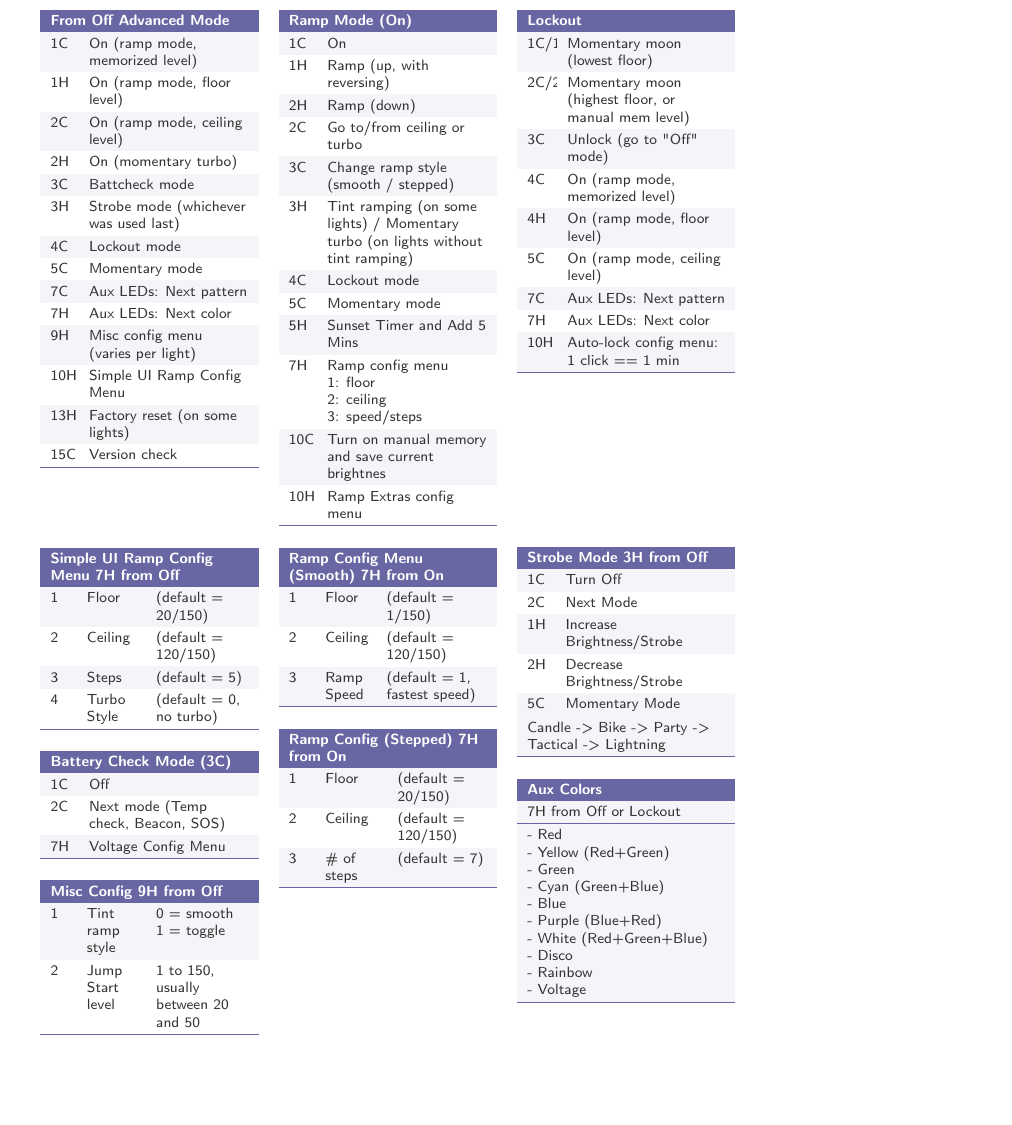
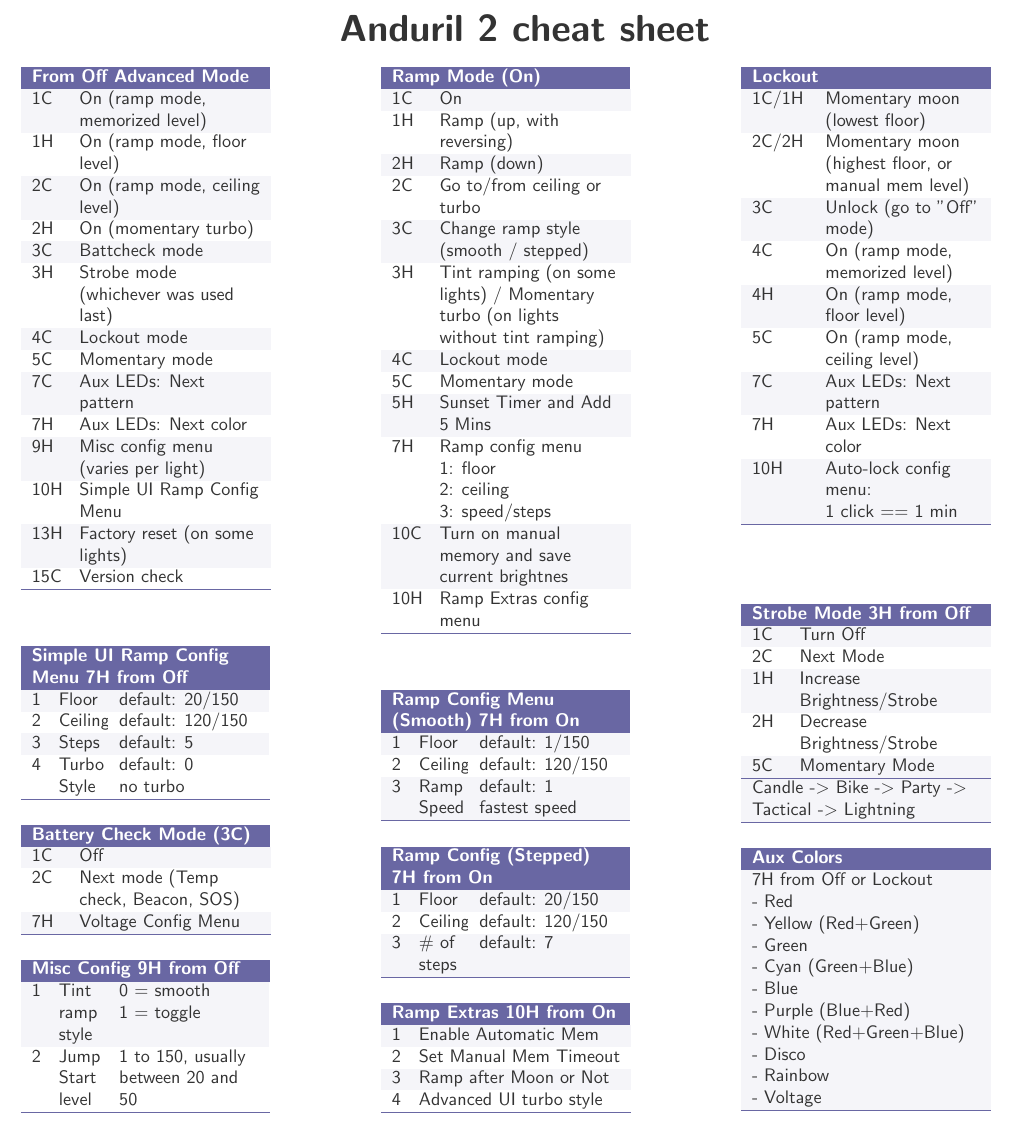
Before and after one commit to petong/anduril2-cheat-sheet, a LaTeX document (cheatsheet.tex): part of the page, cut at the place of the change, the shorter picture padded with empty space. Compiled offline with pdfLaTeX.

Commit message:
port changes

```diff
--- a/cheatsheet.tex
+++ b/cheatsheet.tex
@@ -61,23 +38,18 @@
 \renewcommand{\familydefault}{\sfdefault}
 \color{TextColor}
 
-% remove page numbering
-\pagenumbering{gobble}
+\begin{document}
 
-\begin{document}
-\raggedright
-\raggedcolumns
+\begin{center}
+  {\huge\sffamily\bfseries Anduril 2 cheat sheet} \\
+\end{center}
 
-% Set font size to small. Switch to any value
-% from this page to resize cheat sheet text:
-% www.emerson.emory.edu/services/latex/latex_169.html
-\footnotesize % Small font.
+\begin{multicols*}{3}
 
-\begin{multicols*}{4}
-
-\begin{tabularx}{3.833cm}{p{0.3433 cm} x{3.0897 cm} }
+% From Off Advanced Mode
+\begin{tabularx}{3.80 cm}{p{0.50 cm} x{3.5 cm} }
 \SetRowColor{DarkBackground}
-\mymulticolumn{2}{x{3.833cm}}{\bf\textcolor{white}{From Off Advanced Mode}}  \tn
+\mymulticolumn{2}{x{4.41 cm}}{\bf\textcolor{white}{From Off Advanced Mode}}  \tn
 % Row 0
 \SetRowColor{LightBackground}
 1C & On (ramp mode, memorized level) \tn
@@ -136,34 +108,37 @@
 % Row Count 15 (+ 1)
 \hhline{>{\arrayrulecolor{DarkBackground}}--}
 \end{tabularx}
-\par\addvspace{5.1em}
+\par\addvspace{3 em}
 
-\begin{tabularx}{3.833cm}{p{0.3033 cm} x{0.94023 cm} x{1.78947 cm} }
+% Simple UI Ramp Config
+% \begin{tabularx}{3.80 cm}{p{0.50 cm} x{3.5 cm} }
+\begin{tabularx}{4.0 cm}{p{0.10 cm} x{0.75 cm} x{2.70 cm} }
 \SetRowColor{DarkBackground}
-\mymulticolumn{3}{x{3.833cm}}{\bf\textcolor{white}{Simple UI Ramp Config Menu 7H from Off}}  \tn
+\mymulticolumn{3}{x{4.41 cm}}{\bf\textcolor{white}{Simple UI Ramp Config Menu 7H from Off}}  \tn
 % Row 0
 \SetRowColor{LightBackground}
-1 & Floor & (default = 20/150) \tn
+1 & Floor & default: 20/150 \tn
 % Row Count 1 (+ 1)
 % Row 1
 \SetRowColor{white}
-2 & Ceiling & (default = 120/150) \tn
+2 & Ceiling & default: 120/150 \tn
 % Row Count 2 (+ 1)
 % Row 2
 \SetRowColor{LightBackground}
-3 & Steps & (default = 5) \tn
+3 & Steps & default: 5 \tn
 % Row Count 3 (+ 1)
 % Row 3
 \SetRowColor{white}
-4 & Turbo Style & (default = 0, no turbo) \tn
+4 & Turbo Style & {default: 0 \\ no turbo} \tn
 % Row Count 4 (+ 1)
 \hhline{>{\arrayrulecolor{DarkBackground}}---}
 \end{tabularx}
 \par\addvspace{1.3em}
 
-\begin{tabularx}{3.833cm}{p{0.3433 cm} x{3.0897 cm} }
+% Battery Check Mode
+\begin{tabularx}{3.80 cm}{p{0.50 cm} x{3.5 cm} }
 \SetRowColor{DarkBackground}
-\mymulticolumn{2}{x{3.833cm}}{\bf\textcolor{white}{Battery Check Mode (3C)}}  \tn
+\mymulticolumn{2}{x{4.41 cm}}{\bf\textcolor{white}{Battery Check Mode (3C)}}  \tn
 % Row 0
 \SetRowColor{LightBackground}
 1C & Off \tn
@@ -178,11 +153,11 @@
 % Row Count 3 (+ 1)
 \hhline{>{\arrayrulecolor{DarkBackground}}--}
 \end{tabularx}
-\par\addvspace{1.3em}
+\par\addvspace{1.3 em}
 
-\begin{tabularx}{3.833cm}{p{0.3033 cm} x{0.94023 cm} x{1.78947 cm} }
+\begin{tabularx}{4.0 cm}{p{0.10 cm} x{0.75 cm} x{2.70 cm} }
 \SetRowColor{DarkBackground}
-\mymulticolumn{3}{x{3.833cm}}{\bf\textcolor{white}{Misc Config 9H from Off}}  \tn
+\mymulticolumn{3}{x{4.41 cm}}{\bf\textcolor{white}{Misc Config 9H from Off}}  \tn
 % Row 0
 \SetRowColor{LightBackground}
   1 & Tint ramp style & {0 = smooth \\ 1 = toggle} \tn
@@ -195,9 +170,14 @@
 \end{tabularx}
 \par\addvspace{1.3em}
 
-\begin{tabularx}{3.833cm}{p{0.3433 cm} x{3.0897 cm} }
+\vfill\null
+\columnbreak
+
+% Column 2
+% Ramp Mode On
+\begin{tabularx}{3.80 cm}{p{0.50 cm} x{3.5 cm} }
 \SetRowColor{DarkBackground}
-\mymulticolumn{2}{x{3.833cm}}{\bf\textcolor{white}{Ramp Mode (On)}}  \tn
+\mymulticolumn{2}{x{4.41 cm}}{\bf\textcolor{white}{Ramp Mode (On)}}  \tn
 % Row 0
 \SetRowColor{LightBackground}
 1C & On \tn
@@ -248,99 +228,115 @@
 % Row Count 16 (+ 1)
 \hhline{>{\arrayrulecolor{DarkBackground}}--}
 \end{tabularx}
-\par\addvspace{1.3em}
+\par\addvspace{3 em}
 
-\begin{tabularx}{3.833cm}{p{0.3033 cm} p{0.78858 cm} x{1.94112 cm} }
+% Ramp config
+\begin{tabularx}{4.0 cm}{p{0.10 cm} x{0.75 cm} x{2.70 cm} }
 \SetRowColor{DarkBackground}
-\mymulticolumn{3}{x{3.833cm}}{\bf\textcolor{white}{Ramp Config Menu (Smooth) 7H from On}}  \tn
+\mymulticolumn{3}{x{4.41 cm}}{\bf\textcolor{white}{Ramp Config Menu (Smooth) 7H from On}}  \tn
 % Row 0
 \SetRowColor{LightBackground}
-1 & Floor & (default = 1/150) \tn
-% Row Count 1 (+ 1)
+1 & Floor & default: 1/150 \tn
 % Row 1
 \SetRowColor{white}
-2 & Ceiling & (default = 120/150) \tn
-% Row Count 2 (+ 1)
+2 & Ceiling & default:  120/150 \tn
 % Row 2
 \SetRowColor{LightBackground}
-3 & Ramp Speed & (default = 1, fastest speed) \tn
-% Row Count 4 (+ 2)
+  3 & Ramp Speed & {default: 1 \\ fastest speed} \tn
+% Row 3
 \hhline{>{\arrayrulecolor{DarkBackground}}---}
 \end{tabularx}
 \par\addvspace{1.3em}
 
-\begin{tabularx}{3.833cm}{p{0.3033 cm} x{1.00089 cm} x{1.72881 cm} }
+% Ramp Config Stepped
+\begin{tabularx}{4.0 cm}{p{0.10 cm} x{0.75 cm} x{2.70 cm} }
 \SetRowColor{DarkBackground}
-\mymulticolumn{3}{x{3.833cm}}{\bf\textcolor{white}{Ramp Config (Stepped) 7H from On}}  \tn
+\mymulticolumn{3}{x{4.41 cm}}{\bf\textcolor{white}{Ramp Config (Stepped) 7H from On}}  \tn
 % Row 0
 \SetRowColor{LightBackground}
-1 & Floor & (default = 20/150) \tn
-% Row Count 1 (+ 1)
+1 & Floor & default: 20/150 \tn
 % Row 1
 \SetRowColor{white}
-2 & Ceiling & (default = 120/150) \tn
-% Row Count 2 (+ 1)
+2 & Ceiling & default: 120/150 \tn
 % Row 2
 \SetRowColor{LightBackground}
-3 & \# of steps & (default = 7) \tn
+3 & \# of steps & default:  7 \tn
 % Row Count 3 (+ 1)
 \hhline{>{\arrayrulecolor{DarkBackground}}---}
 \end{tabularx}
 \par\addvspace{1.3em}
 
-\begin{tabularx}{3.833cm}{p{0.37763 cm} x{3.05537 cm} }
+% Ramp Extras from On
+\begin{tabularx}{3.80 cm}{p{0.10 cm} x{3.90 cm} }
 \SetRowColor{DarkBackground}
-\mymulticolumn{2}{x{3.833cm}}{\bf\textcolor{white}{Lockout}}  \tn
+\mymulticolumn{2}{x{4.41 cm}}{\bf\textcolor{white}{Ramp Extras 10H from On}}  \tn
+% Row 0
+\SetRowColor{LightBackground}
+1 & Enable Automatic Mem \tn
+% Row 1
+\SetRowColor{white}
+2 & Set Manual Mem Timeout \tn
+% Row 2
+\SetRowColor{LightBackground}
+3 & Ramp after Moon or Not \tn
+% Row 3
+\SetRowColor{white}
+4 & Advanced UI turbo style \tn
+\hhline{>{\arrayrulecolor{DarkBackground}}--}
+\end{tabularx}
+\par\addvspace{1.3em}
+
+
+\vfill\null
+\columnbreak
+
+% lockout
+\begin{tabularx}{3.80 cm}{p{1 cm} x{3 cm} }
+\SetRowColor{DarkBackground}
+\mymulticolumn{2}{x{4.41 cm}}{\bf\textcolor{white}{Lockout}}  \tn
 % Row 0
 \SetRowColor{LightBackground}
 1C/1H & Momentary moon (lowest floor) \tn
-% Row Count 2 (+ 2)
 % Row 1
 \SetRowColor{white}
 2C/2H & Momentary moon (highest floor, or manual mem level) \tn
-% Row Count 4 (+ 2)
 % Row 2
 \SetRowColor{LightBackground}
 3C & Unlock (go to "Off" mode) \tn
-% Row Count 5 (+ 1)
 % Row 3
 \SetRowColor{white}
 4C & On (ramp mode, memorized level) \tn
-% Row Count 6 (+ 1)
 % Row 4
 \SetRowColor{LightBackground}
 4H & On (ramp mode, floor level) \tn
-% Row Count 7 (+ 1)
 % Row 5
 \SetRowColor{white}
 5C & On (ramp mode, ceiling level) \tn
-% Row Count 8 (+ 1)
 % Row 6
 \SetRowColor{LightBackground}
 7C & Aux LEDs: Next pattern \tn
-% Row Count 9 (+ 1)
 % Row 7
 \SetRowColor{white}
 7H & Aux LEDs: Next color \tn
-% Row Count 10 (+ 1)
 % Row 8
 \SetRowColor{LightBackground}
-10H & Auto-lock config menu: 1 click == 1 min \tn
-% Row Count 12 (+ 2)
+10H & {Auto-lock config menu: \\ 1 click == 1 min} \tn
+% Row 9
 \hhline{>{\arrayrulecolor{DarkBackground}}--}
 \end{tabularx}
-\par\addvspace{11.2 em}
+\par\addvspace{4.25 em}
 
-\begin{tabularx}{3.833cm}{p{0.3433 cm} x{3.0897 cm} }
+% Strobe Mode
+\begin{tabularx}{3.80 cm}{p{0.50 cm} x{3.5 cm} }
 \SetRowColor{DarkBackground}
-\mymulticolumn{2}{x{3.833cm}}{\bf\textcolor{white}{Strobe Mode 3H from Off}}  \tn
+\mymulticolumn{2}{x{4.41 cm}}{\bf\textcolor{white}{Strobe Mode 3H from Off}}  \tn
 % Row 0
 \SetRowColor{LightBackground}
 1C & Turn Off \tn
 % Row Count 1 (+ 1)
 % Row 1
 \SetRowColor{white}
-2C & Next Mode \tn
+2C & Next Mode\tn
 % Row Count 2 (+ 1)
 % Row 2
 \SetRowColor{LightBackground}
@@ -356,27 +352,26 @@
 % Row Count 5 (+ 1)
 \hhline{>{\arrayrulecolor{DarkBackground}}--}
 \SetRowColor{LightBackground}
-\mymulticolumn{2}{x{3.833cm}}{Candle -\textgreater{} Bike -\textgreater{} Party -\textgreater{} Tactical -\textgreater{} Lightning}  \tn
+\mymulticolumn{2}{x{4.41 cm}}{Candle -\textgreater{} Bike -\textgreater{} Party -\textgreater{} Tactical -\textgreater{} Lightning}  \tn
 \hhline{>{\arrayrulecolor{DarkBackground}}--}
 \end{tabularx}
 \par\addvspace{1.3em}
 
-\begin{tabularx}{3.833cm}{X}
+% Aux Colors
+\begin{tabularx}{4.41 cm}{X}
 \SetRowColor{DarkBackground}
-\mymulticolumn{1}{x{3.833cm}}{\bf\textcolor{white}{Aux Colors}}  \tn
+\mymulticolumn{1}{x{4.41 cm}}{\bf\textcolor{white}{Aux Colors}}  \tn
 % Row 0
 \SetRowColor{LightBackground}
-\mymulticolumn{1}{x{3.833cm}}{7H from Off or Lockout} \tn
+\mymulticolumn{1}{x{4.41 cm}}{7H from Off or Lockout} \tn
 % Row Count 1 (+ 1)
 \hhline{>{\arrayrulecolor{DarkBackground}}-}
 \SetRowColor{LightBackground}
-\mymulticolumn{1}{x{3.833cm}}{- Red \newline  - Yellow (Red+Green) \newline  - Green \newline  - Cyan (Green+Blue) \newline  - Blue \newline  - Purple (Blue+Red) \newline  - White (Red+Green+Blue) \newline  - Disco \newline  - Rainbow \newline  - Voltage}  \tn
+\mymulticolumn{1}{x{4.41 cm}}{- Red \newline  - Yellow (Red+Green) \newline  - Green \newline  - Cyan (Green+Blue) \newline  - Blue \newline  - Purple (Blue+Red) \newline  - White (Red+Green+Blue) \newline  - Disco \newline  - Rainbow \newline  - Voltage}  \tn
 \hhline{>{\arrayrulecolor{DarkBackground}}-}
 \end{tabularx}
 \par\addvspace{1.3em}
 
-
-% That's all folks
 \end{multicols*}
 
 \end{document}
```
Also changed, not shown: cheatsheet.tex (53 more changed lines).
